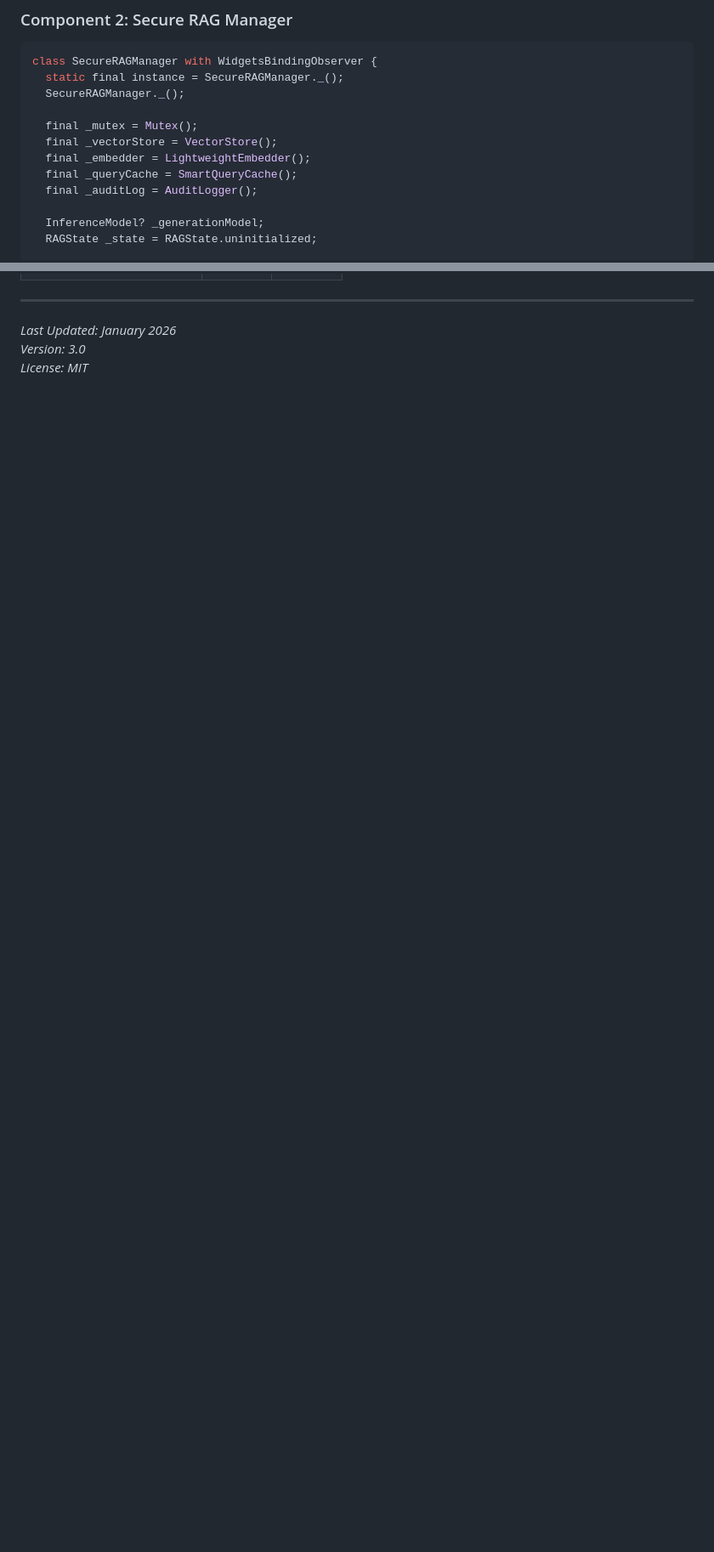
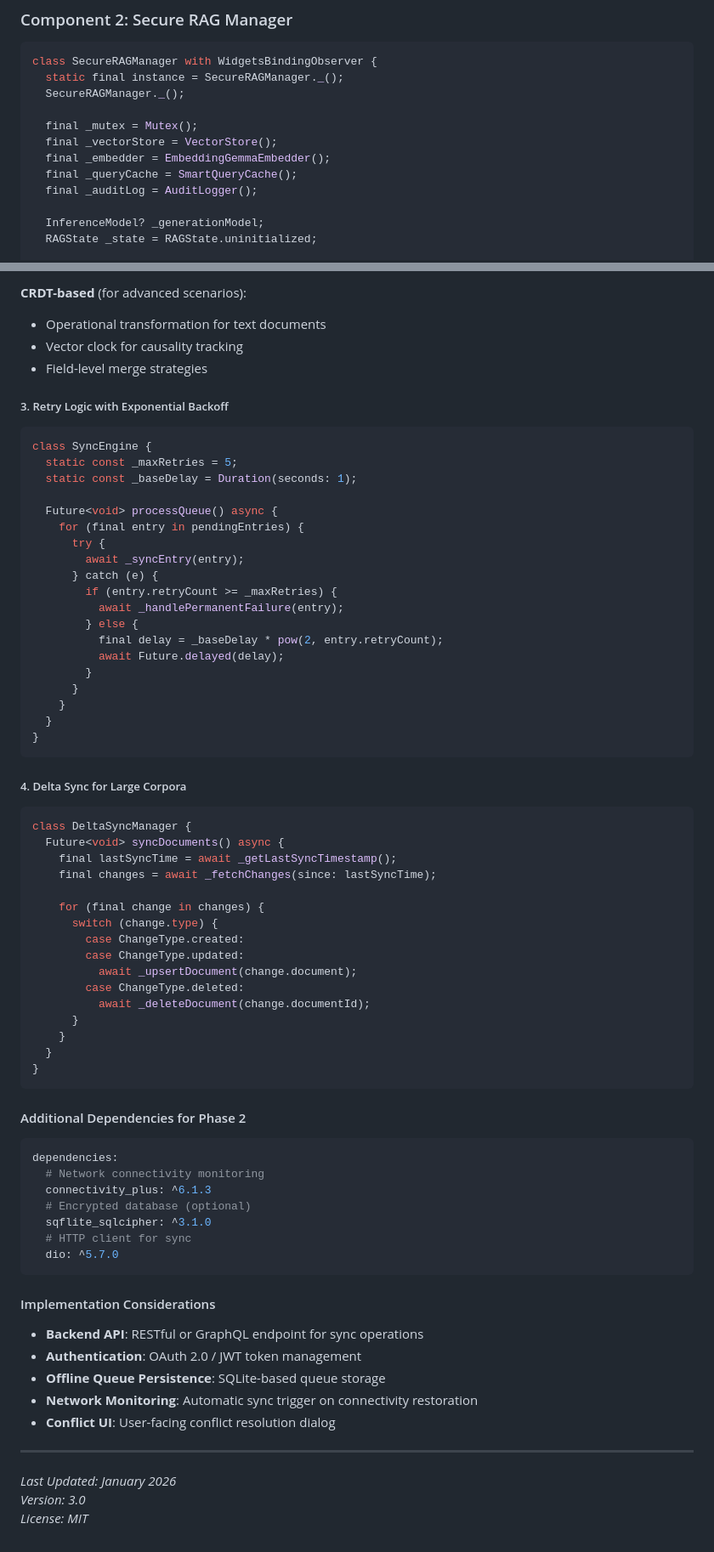
Before and after one commit to rag-wtf/offline_sync, a Markdown page: docs/implementation_plan_v3.md, 2 parts joined by grey strips. Shown at 85% size. Rendered like a GitHub page; blank space fills up the shorter version.

````diff
--- a/docs/implementation_plan_v3.md
+++ b/docs/implementation_plan_v3.md
@@ -541,7 +390,7 @@ class SecureRAGManager with WidgetsBindingObserver {
 
   final _mutex = Mutex();
   final _vectorStore = VectorStore();
-  final _embedder = LightweightEmbedder();
+  final _embedder = EmbeddingGemmaEmbedder();
   final _queryCache = SmartQueryCache();
   final _auditLog = AuditLogger();
 
@@ -1091,3 +996,72 @@ class ResourceAwareLoader {
+**CRDT-based** (for advanced scenarios):
+- Operational transformation for text documents
+- Vector clock for causality tracking
+- Field-level merge strategies
+
+##### 3. Retry Logic with Exponential Backoff
+
+```dart
+class SyncEngine {
+  static const _maxRetries = 5;
+  static const _baseDelay = Duration(seconds: 1);
+
+  Future<void> processQueue() async {
+    for (final entry in pendingEntries) {
+      try {
+        await _syncEntry(entry);
+      } catch (e) {
+        if (entry.retryCount >= _maxRetries) {
+          await _handlePermanentFailure(entry);
+        } else {
+          final delay = _baseDelay * pow(2, entry.retryCount);
+          await Future.delayed(delay);
+        }
+      }
+    }
+  }
+}
+```
+
+##### 4. Delta Sync for Large Corpora
+
+```dart
+class DeltaSyncManager {
+  Future<void> syncDocuments() async {
+    final lastSyncTime = await _getLastSyncTimestamp();
+    final changes = await _fetchChanges(since: lastSyncTime);
+
+    for (final change in changes) {
+      switch (change.type) {
+        case ChangeType.created:
+        case ChangeType.updated:
+          await _upsertDocument(change.document);
+        case ChangeType.deleted:
+          await _deleteDocument(change.documentId);
+      }
+    }
+  }
+}
+```
+
+#### Additional Dependencies for Phase 2
+
+```yaml
+dependencies:
+  # Network connectivity monitoring
+  connectivity_plus: ^6.1.3
+  # Encrypted database (optional)
+  sqflite_sqlcipher: ^3.1.0
+  # HTTP client for sync
+  dio: ^5.7.0
+```
+
+#### Implementation Considerations
+
+- **Backend API**: RESTful or GraphQL endpoint for sync operations
+- **Authentication**: OAuth 2.0 / JWT token management
+- **Offline Queue Persistence**: SQLite-based queue storage
+- **Network Monitoring**: Automatic sync trigger on connectivity restoration
+- **Conflict UI**: User-facing conflict resolution dialog
 
 ---
 
````
Also changed, not shown: other parts of docs/implementation_plan_v3.md (+88 -183 lines).
